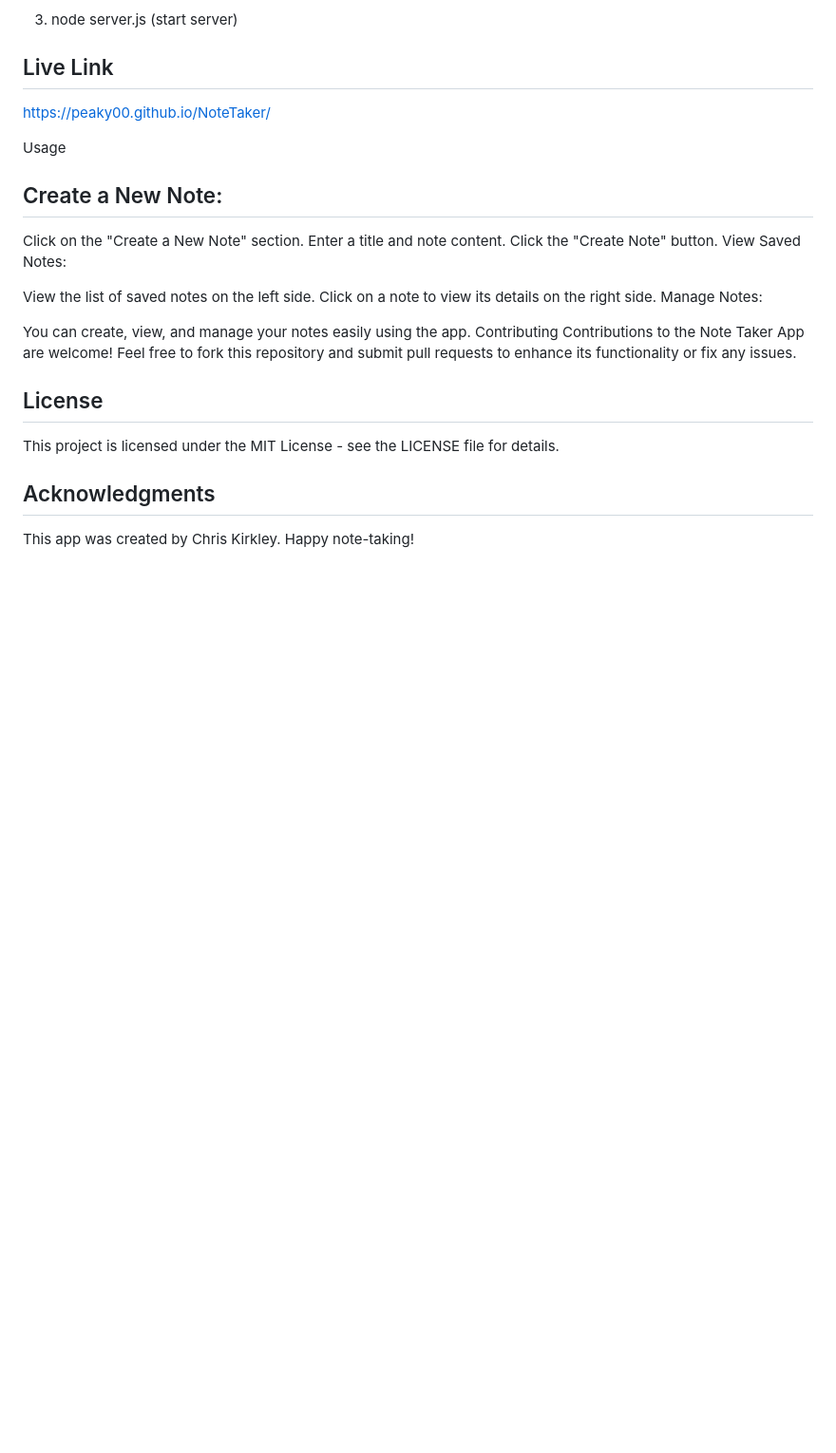
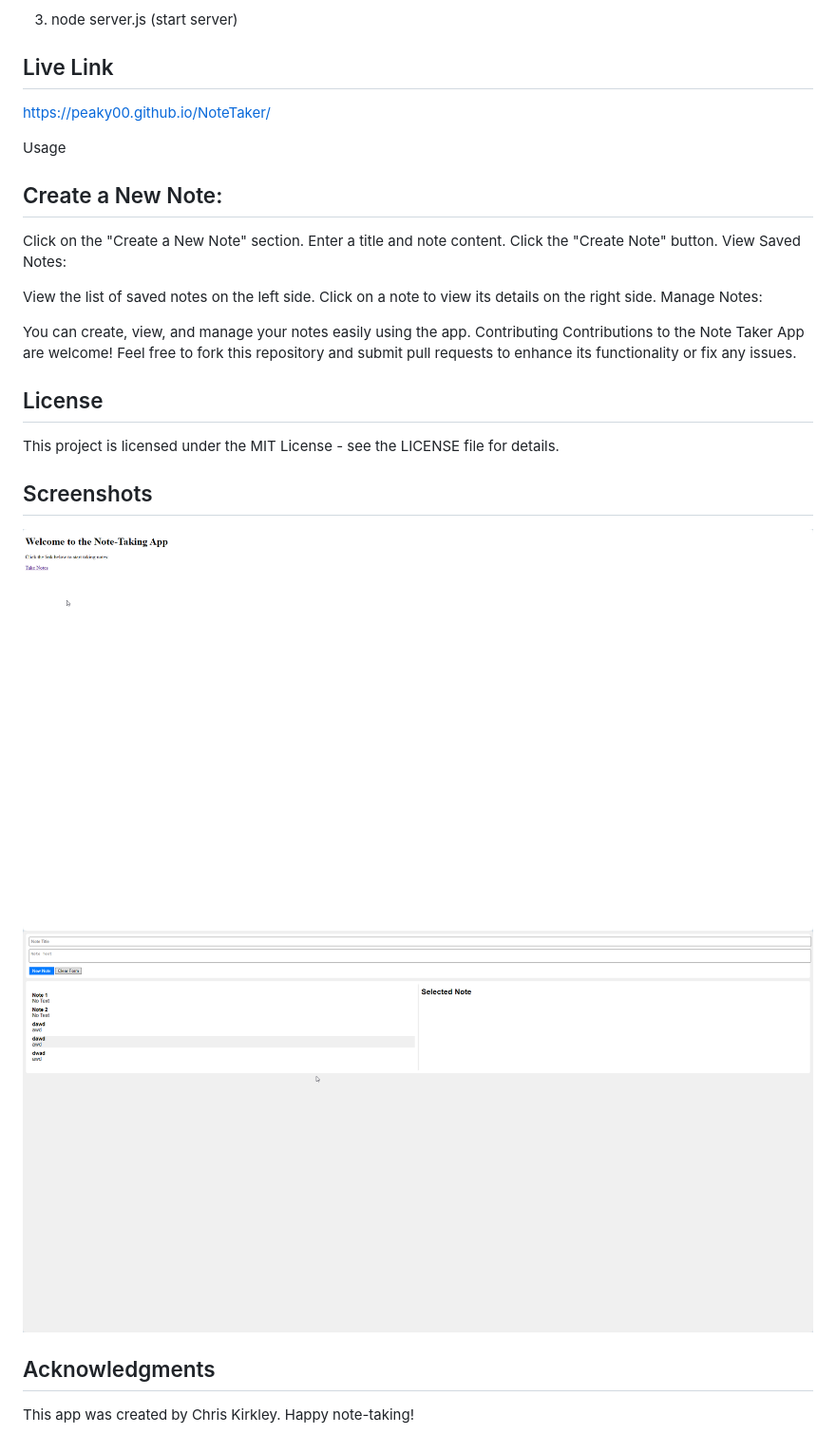
Before and after one commit to Peaky00/NoteTaker, a Markdown page: README.MD, the part around the change. Shown: that part at 95% size. Rendered like a GitHub page; pictures changed too: image-1.png (added), image-2.png (added); blank space fills up the shorter version.

Commit message:
added screenshots and updated

```diff
--- a/README.MD
+++ b/README.MD
@@ -47,6 +47,10 @@ Contributions to the Note Taker App are welcome! Feel free to fork this reposito
 ## License
 This project is licensed under the MIT License - see the LICENSE file for details.
 
+## Screenshots
+![First Page](image-1.png)
+![Second Page](image-2.png)
+
 ## Acknowledgments
 This app was created by Chris Kirkley.
 Happy note-taking!
```
